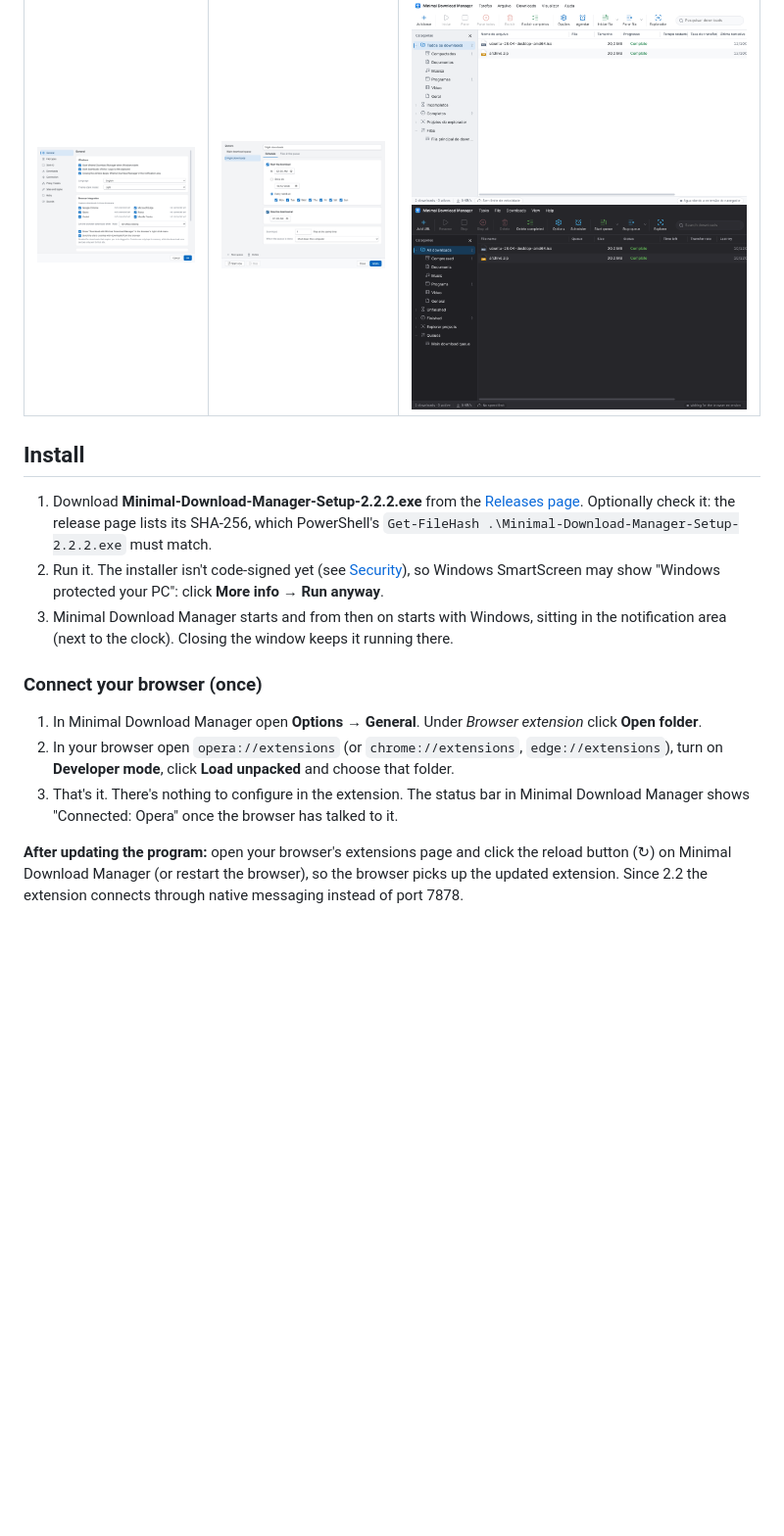
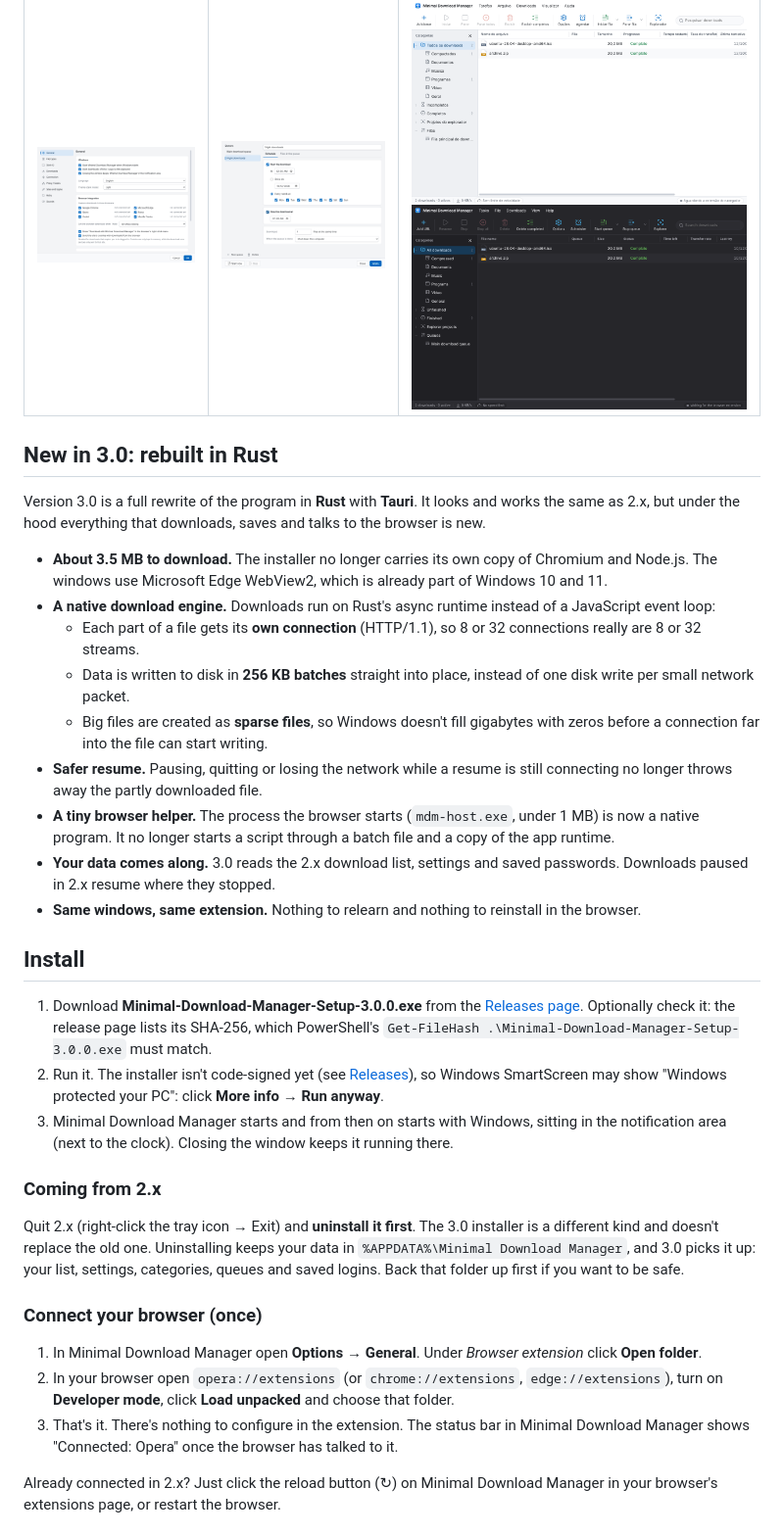
Before and after one commit to newroidorder/Minimal-download-manager, a Markdown page: README.md, the part around one of its changes. Shown at 98% size. GitHub-like rendering; blank space fills up the shorter version.

```diff
--- a/README.md
+++ b/README.md
@@ -16,15 +16,44 @@ connector: it hands your downloads to the program and has nothing to set up.
 |---|---|---|
 | ![](docs/screenshots/options-general.png) | ![](docs/screenshots/scheduler.png) | ![](docs/screenshots/main-portuguese.png) ![](docs/screenshots/main-dark.png) |
 
+## New in 3.0: rebuilt in Rust
+
+Version 3.0 is a full rewrite of the program in **Rust** with **Tauri**. It looks and works the same
+as 2.x, but under the hood everything that downloads, saves and talks to the browser is new.
+
+- **About 3.5 MB to download.** The installer no longer carries its own copy of Chromium and Node.js.
+  The windows use Microsoft Edge WebView2, which is already part of Windows 10 and 11.
+- **A native download engine.** Downloads run on Rust's async runtime instead of a JavaScript event loop:
+  - Each part of a file gets its **own connection** (HTTP/1.1), so 8 or 32 connections really are 8
+    or 32 streams.
+  - Data is written to disk in **256 KB batches** straight into place, instead of one disk write per
+    small network packet.
+  - Big files are created as **sparse files**, so Windows doesn't fill gigabytes with zeros before a
+    connection far into the file can start writing.
+- **Safer resume.** Pausing, quitting or losing the network while a resume is still connecting no
+  longer throws away the partly downloaded file.
+- **A tiny browser helper.** The process the browser starts (`mdm-host.exe`, under 1 MB) is now a native program.
+  It no longer starts a script through a batch file and a copy of the app runtime.
+- **Your data comes along.** 3.0 reads the 2.x download list, settings and saved passwords. Downloads
+  paused in 2.x resume where they stopped.
+- **Same windows, same extension.** Nothing to relearn and nothing to reinstall in the browser.
+
 ## Install
 
-1. Download **Minimal-Download-Manager-Setup-2.2.2.exe** from the [Releases page](../../releases).
+1. Download **Minimal-Download-Manager-Setup-3.0.0.exe** from the [Releases page](../../releases).
    Optionally check it: the release page lists its SHA-256, which PowerShell's
-   `Get-FileHash .\Minimal-Download-Manager-Setup-2.2.2.exe` must match.
-2. Run it. The installer isn't code-signed yet (see [Security](#security)), so Windows SmartScreen
+   `Get-FileHash .\Minimal-Download-Manager-Setup-3.0.0.exe` must match.
+2. Run it. The installer isn't code-signed yet (see [Releases](#releases)), so Windows SmartScreen
    may show "Windows protected your PC": click **More info → Run anyway**.
 3. Minimal Download Manager starts and from then on starts with Windows, sitting in the notification area
    (next to the clock). Closing the window keeps it running there.
+
+### Coming from 2.x
+
+Quit 2.x (right-click the tray icon → Exit) and **uninstall it first**. The 3.0 installer is a
+different kind and doesn't replace the old one. Uninstalling keeps your data in
+`%APPDATA%\Minimal Download Manager`, and 3.0 picks it up: your list, settings, categories, queues
+and saved logins. Back that folder up first if you want to be safe.
 
 ### Connect your browser (once)
 
@@ -34,7 +63,6 @@ connector: it hands your downloads to the program and has nothing to set up.
 3. That's it. There's nothing to configure in the extension. The status bar in Minimal Download Manager shows
    "Connected: Opera" once the browser has talked to it.
 
-**After updating the program:** open your browser's extensions page and click the reload button (↻)
-on Minimal Download Manager (or restart the browser), so the browser picks up the updated extension.
-Since 2.2 the extension connects through native messaging instead of port 7878.
+Already connected in 2.x? Just click the reload button (↻) on Minimal Download Manager in your
+browser's extensions page, or restart the browser.
 
```
Also changed, not shown: other parts of README.md (+48 -27 lines).
